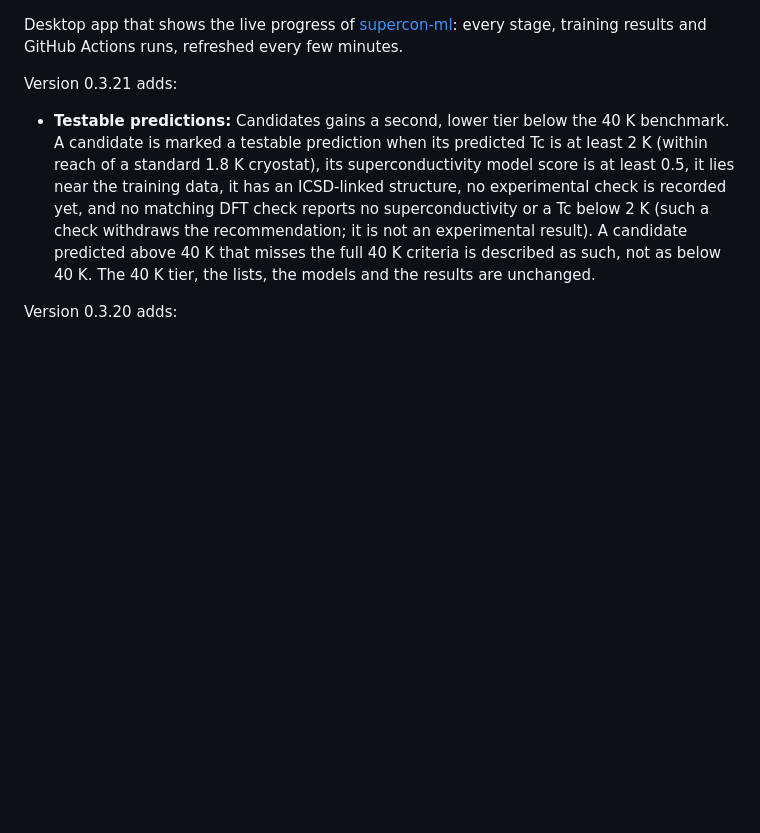
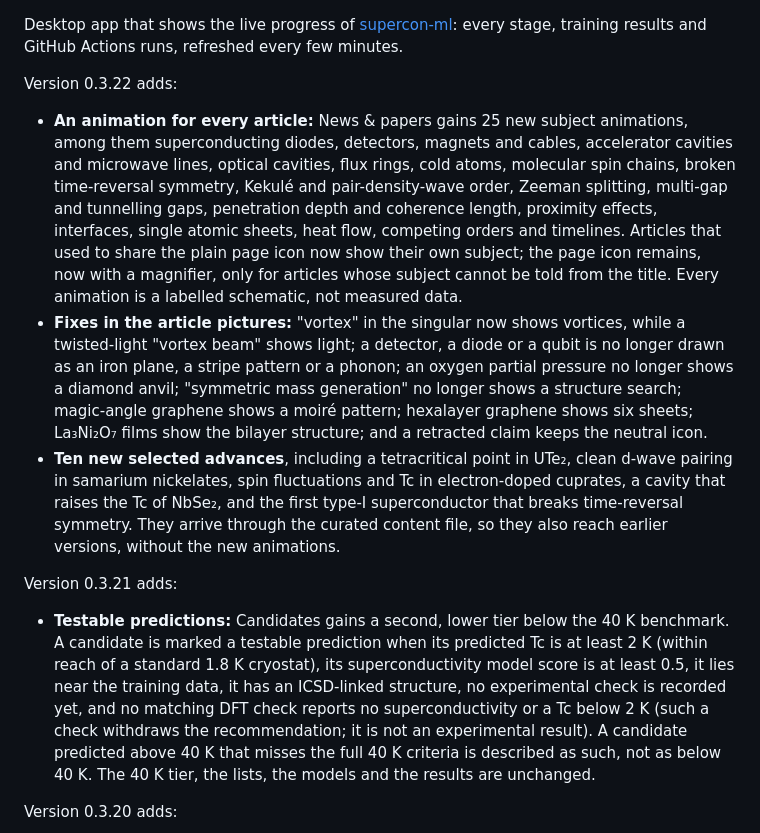
Before and after one commit to diracmagic/supercon-ml, a Markdown page: app/RELEASE_NOTES.md, the part around the change. Drawn GitHub-style; blank space fills up the shorter version.

Commit message:
APP 0.3.22: release notes
What 0.3.22 adds: an animation for every News & papers article, fixes in the article pictures, and ten new selected advances delivered through the curated content file.

Co-Authored-By: Claude Opus 5.5 <noreply@anthropic.com>
Claude-Session: https://claude.ai/code/session_01QXJy7DnrXVLms3o5LS8xv6

```diff
--- a/app/RELEASE_NOTES.md
+++ b/app/RELEASE_NOTES.md
@@ -1,4 +1,10 @@
 Desktop app that shows the live progress of [supercon-ml](https://github.com/diracmagic/supercon-ml): every stage, training results and GitHub Actions runs, refreshed every few minutes.
+
+Version 0.3.22 adds:
+
+- **An animation for every article:** News & papers gains 25 new subject animations, among them superconducting diodes, detectors, magnets and cables, accelerator cavities and microwave lines, optical cavities, flux rings, cold atoms, molecular spin chains, broken time-reversal symmetry, Kekulé and pair-density-wave order, Zeeman splitting, multi-gap and tunnelling gaps, penetration depth and coherence length, proximity effects, interfaces, single atomic sheets, heat flow, competing orders and timelines. Articles that used to share the plain page icon now show their own subject; the page icon remains, now with a magnifier, only for articles whose subject cannot be told from the title. Every animation is a labelled schematic, not measured data.
+- **Fixes in the article pictures:** "vortex" in the singular now shows vortices, while a twisted-light "vortex beam" shows light; a detector, a diode or a qubit is no longer drawn as an iron plane, a stripe pattern or a phonon; an oxygen partial pressure no longer shows a diamond anvil; "symmetric mass generation" no longer shows a structure search; magic-angle graphene shows a moiré pattern; hexalayer graphene shows six sheets; La₃Ni₂O₇ films show the bilayer structure; and a retracted claim keeps the neutral icon.
+- **Ten new selected advances**, including a tetracritical point in UTe₂, clean d-wave pairing in samarium nickelates, spin fluctuations and Tc in electron-doped cuprates, a cavity that raises the Tc of NbSe₂, and the first type-I superconductor that breaks time-reversal symmetry. They arrive through the curated content file, so they also reach earlier versions, without the new animations.
 
 Version 0.3.21 adds:
 
```
